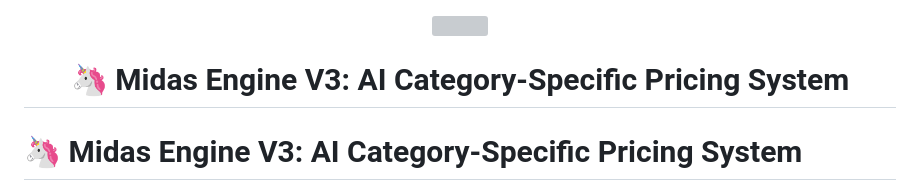
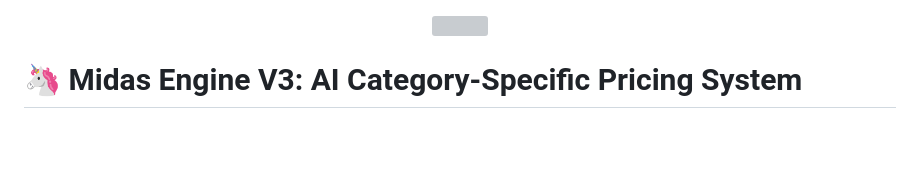
Before and after one commit to MyosoonHwang/midas_engine, a Markdown page: README.md, the part around the change. GitHub-like rendering; blank space fills up the shorter version; grey boxes are pictures that could not be loaded.

Commit message:
Initial commit: Midas Engine V3 with category-specific logic

```diff
--- a/README.md
+++ b/README.md
@@ -1,6 +1,5 @@
 <div align="center">
   <img src="./thumbnail.png" width="800px">
-  <h1>🦄 Midas Engine V3: AI Category-Specific Pricing System</h1>
 </div>
 
 # 🦄 Midas Engine V3: AI Category-Specific Pricing System
```
